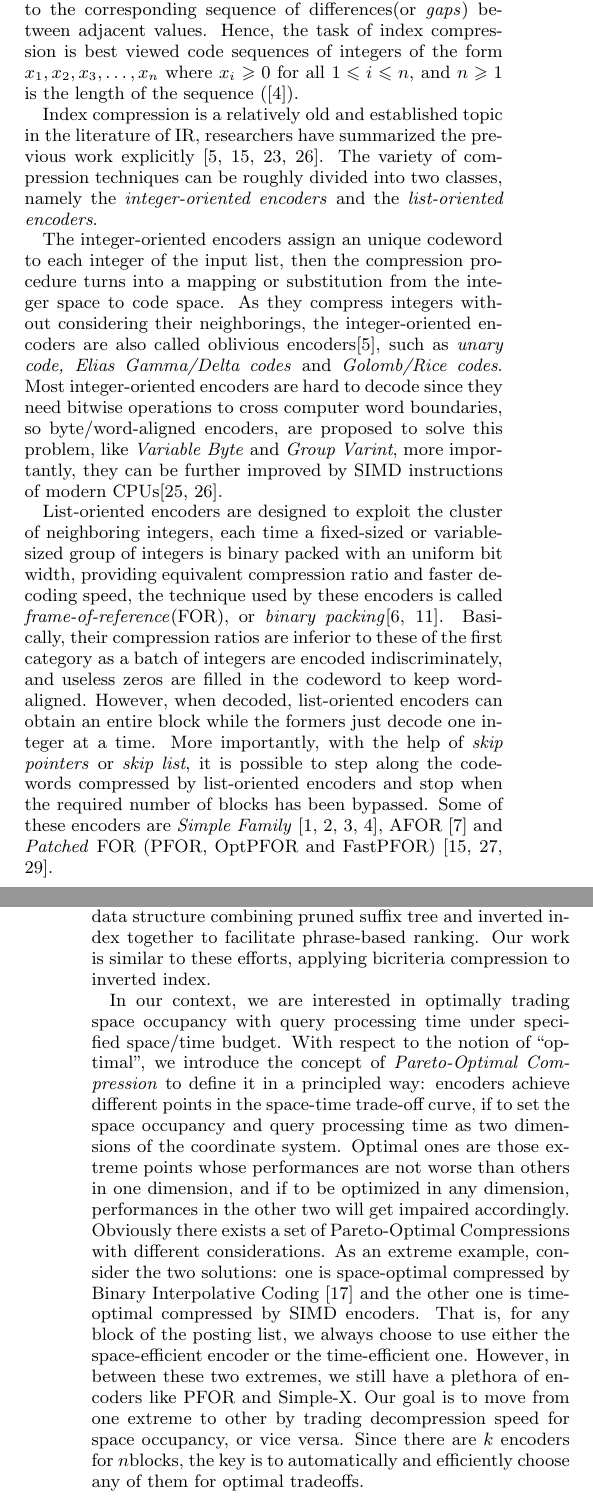
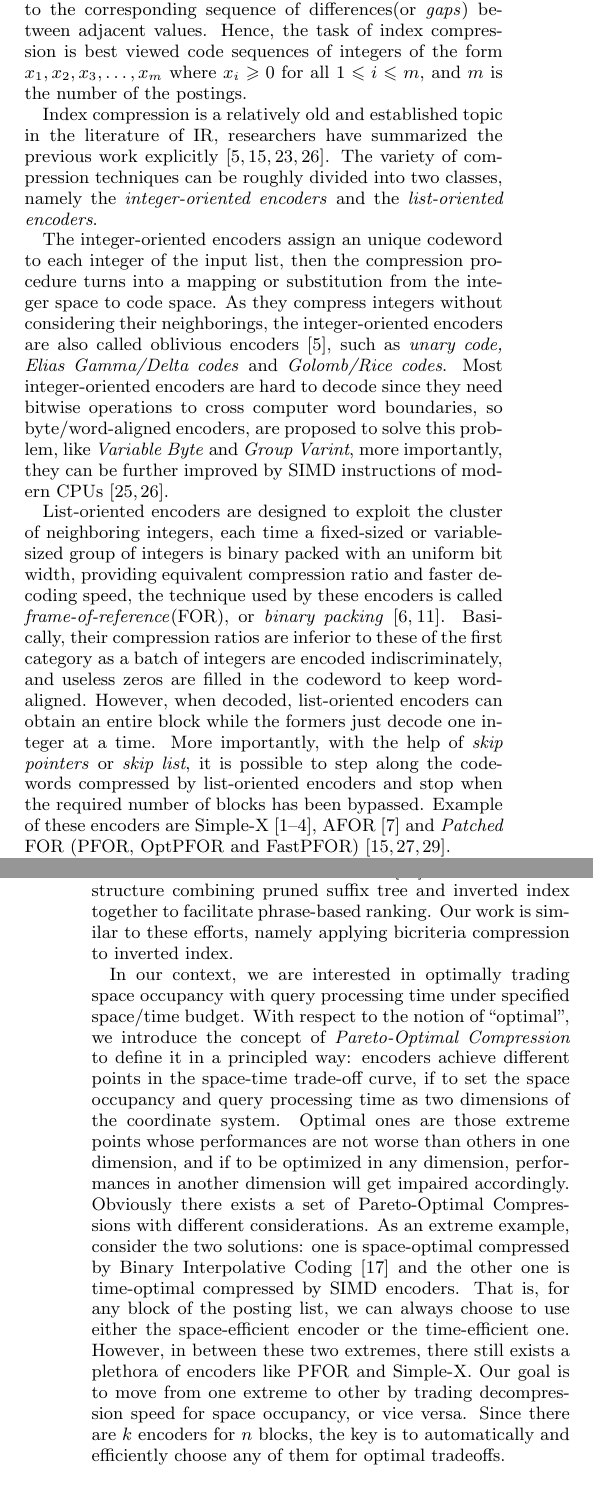
Before and after one commit to Sparklexs/Tex-Bicriteria-Hybird, a LaTeX paper (manuscript.tex): two parts of the columns of pages 2 and 3 of 9, joined at a grey line, cut so that both start at the same text. Compiled offline with pdfLaTeX.

Commit message:
fix some typos.

```diff
--- a/manuscript.tex
+++ b/manuscript.tex
@@ -48,6 +48,7 @@
 \documentclass{sig-alternate-05-2015}
 \usepackage[caption=false,font=footnotesize,labelfont=sf,textfont=sf]{subfig}
 \usepackage{amsmath,amssymb}
+\usepackage{cite}
 \usepackage{multirow,booktabs,makecell,color,colortbl}
 \usepackage{color}
 \usepackage{balance}
@@ -221,7 +222,7 @@ There is a vast variety of literature study on structures and query processing s
 %The appropriate compression of docid-sorted index is the focus of our work.
 
 To facilitate both compression and query processing, posting lists from the index are always considered separate data stream, components in each posting lists (docid, frequency and position) are stored in a non-interleaved way, and the lists of docid and position are usually sorted and transformed to the corresponding sequence of differences(or \textit{gaps}) between adjacent values.
-Hence, the task of index compression is best viewed code sequences of integers of the form $x_{1},x_{2},x_{3},\ldots,x_{n}$ where $x_{i}\geqslant0$ for all $1\leqslant i\leqslant n$, and $n\geqslant1$ is the length of the sequence (\cite{anh2010index}).
+Hence, the task of index compression is best viewed code sequences of integers of the form $ x_{1},x_{2},x_{3},\ldots,x_{m} $ where $ x_{i}\geqslant0 $ for all $ 1\leqslant i\leqslant m $, and $ m $ is the number of the postings.
 
 Index compression is a relatively old and established topic in the literature of IR, researchers have summarized the previous work explicitly \cite{catena2014inverted,lemire2015decoding,silvestri2010vsencoding,trotman2014compression}.
 The variety of compression techniques can be roughly divided into two classes, namely the \textit{integer-oriented encoders} and the \textit{list-oriented encoders}.
@@ -234,7 +235,7 @@ List-oriented encoders are designed to exploit the cluster of neighboring intege
 Basically, their compression ratios are inferior to these of the first category as a batch of integers are encoded indiscriminately, and useless zeros are filled in the codeword to keep word-aligned.
 However, when decoded, list-oriented encoders can obtain an entire block while the formers just decode one integer at a time.
 More importantly, with the help of \textit{skip pointers} or \textit{skip list}, it is possible to step along the codewords compressed by list-oriented encoders and stop when the required number of blocks has been bypassed.
-Some of these encoders are \textit{Simple Family} \cite{anh2004index,anh2005inverted,anh2006improved,anh2010index}, AFOR \cite{delbru2012searching} and \textit{Patched} FOR (PFOR, OptPFOR and FastPFOR) \cite{lemire2015decoding,yan2009inverted,zukowski2006super}.
+Example of these encoders are Simple-X \cite{anh2004index,anh2005inverted,anh2006improved,anh2010index}, AFOR \cite{delbru2012searching} and \textit{Patched} FOR (PFOR, OptPFOR and FastPFOR) \cite{lemire2015decoding,yan2009inverted,zukowski2006super}.
 
 In our scenario, we follow the settings used in \cite{ottaviano2015optimal}, that encoders in $ \cal E $ are chosen from list-oriented encoders and posting lists are uniformly split into fixed-sized blocks of 128 postings.
 And those posting lists are virtually concatenated into one large list to facilitate our computation under bounded space/time budget, as we only store some statistics about each block, this will not take too much space.
@@ -243,17 +244,17 @@ And those posting lists are virtually concatenated into one large list to facili
 Recently, researchers begin to use breakthroughs in succinct data structures to bear on the problems in inverted index compression.
 Giuseppe et al. \cite{ottaviano2014partitioned} use pruned DAG \cite{ferragina2011optimally} to optimally partition posting list for minimal compression and convenient access.
 Petri et al. \cite{petri2014score} describe an data structure combining pruned suffix tree and inverted index together to facilitate phrase-based ranking.
-Our work is similar to these efforts, applying bicriteria compression to inverted index.
+Our work is similar to these efforts, namely applying bicriteria compression to inverted index.
 
 In our context, we are interested in optimally trading space occupancy with query processing time under specified space/time budget.
 With respect to the notion of ``optimal", we introduce the concept of \textit{Pareto-Optimal Compression} to define it in a principled way: encoders achieve different points in the space-time trade-off curve, if to set the space occupancy and query processing time as two dimensions of the coordinate system.
-Optimal ones are those extreme points whose performances are not worse than others in one dimension, and if to be optimized in any dimension, performances in the other two will get impaired accordingly.
+Optimal ones are those extreme points whose performances are not worse than others in one dimension, and if to be optimized in any dimension, performances in another dimension will get impaired accordingly.
 Obviously there exists a set of Pareto-Optimal Compressions with different considerations.
 As an extreme example, consider the two solutions: one is space-optimal compressed by Binary Interpolative Coding \cite{moffat2000binary} and the other one is time-optimal compressed by SIMD encoders.
-That is, for any block of the posting list, we always choose to use either the space-efficient encoder or the time-efficient one.
-However, in between these two extremes, we still have a plethora of encoders like PFOR and Simple-X.
+That is, for any block of the posting list, we can always choose to use either the space-efficient encoder or the time-efficient one.
+However, in between these two extremes, there still exists a plethora of encoders like PFOR and Simple-X.
 Our goal is to move from one extreme to other by trading decompression speed for space occupancy, or vice versa.
-Since there are $ k $ encoders for $ n $blocks, the key is to automatically and efficiently choose any of them for optimal tradeoffs.
+Since there are $ k $ encoders for $ n $ blocks, the key is to automatically and efficiently choose any of them for optimal tradeoffs.
 
 \subsection{Directed Acyclic Graph}
 By modeling index compression as an Directed Acyclic Graph $ \cal G $, finding the optimal solution can be reduced to the \textit{Single Source Shortest Path} problem over it.
```
Also changed, not shown: manuscript.tex (7 more changed lines).
